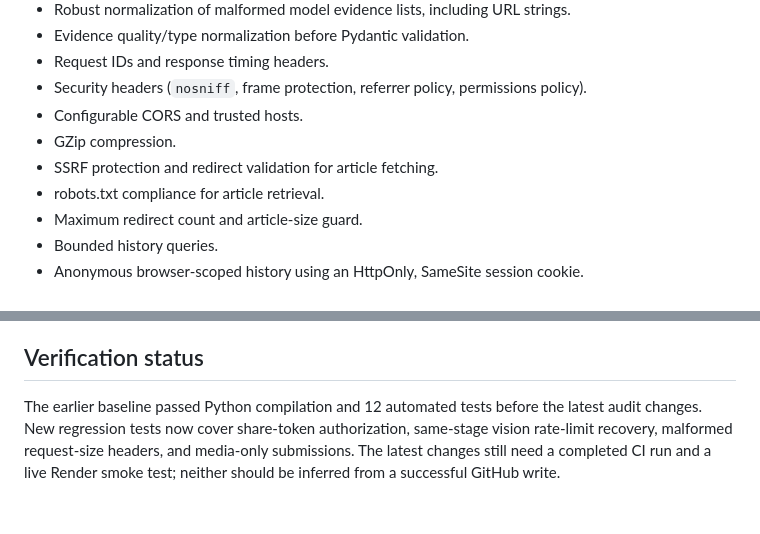
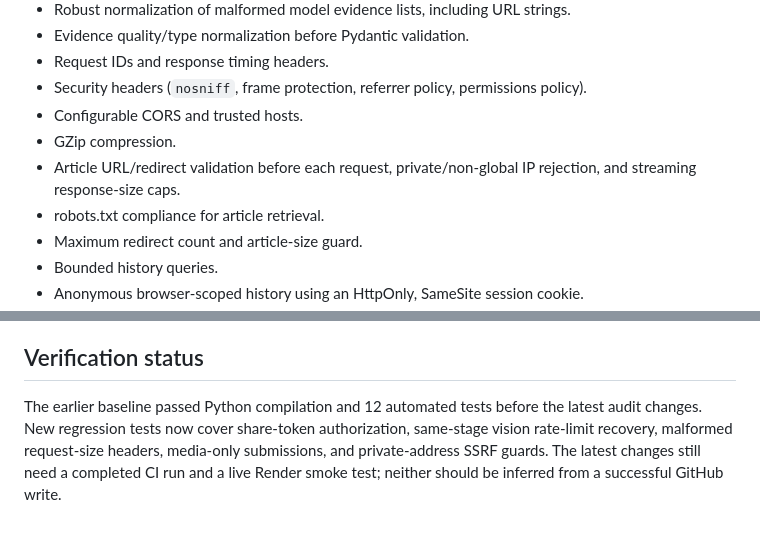
Before and after one commit to arjun939201/FactCheckBot, a Markdown page: README.md, 2 parts joined by grey strips. GitHub-like rendering.

Commit message:
Document article-fetch SSRF and response-size hardening

```diff
--- a/README.md
+++ b/README.md
@@ -65,7 +65,7 @@ Uploaded binaries are processed in memory and are not retained as permanent file
 - Security headers (`nosniff`, frame protection, referrer policy, permissions policy).
 - Configurable CORS and trusted hosts.
 - GZip compression.
-- SSRF protection and redirect validation for article fetching.
+- Article URL/redirect validation before each request, private/non-global IP rejection, and streaming response-size caps.
 - robots.txt compliance for article retrieval.
 - Maximum redirect count and article-size guard.
 - Bounded history queries.
@@ -182,4 +182,4 @@ Groq model availability is account/region dependent and can change. The applicat
 
 ## Verification status
 
-The earlier baseline passed Python compilation and 12 automated tests before the latest audit changes. New regression tests now cover share-token authorization, same-stage vision rate-limit recovery, malformed request-size headers, and media-only submissions. The latest changes still need a completed CI run and a live Render smoke test; neither should be inferred from a successful GitHub write.
+The earlier baseline passed Python compilation and 12 automated tests before the latest audit changes. New regression tests now cover share-token authorization, same-stage vision rate-limit recovery, malformed request-size headers, media-only submissions, and private-address SSRF guards. The latest changes still need a completed CI run and a live Render smoke test; neither should be inferred from a successful GitHub write.
```
